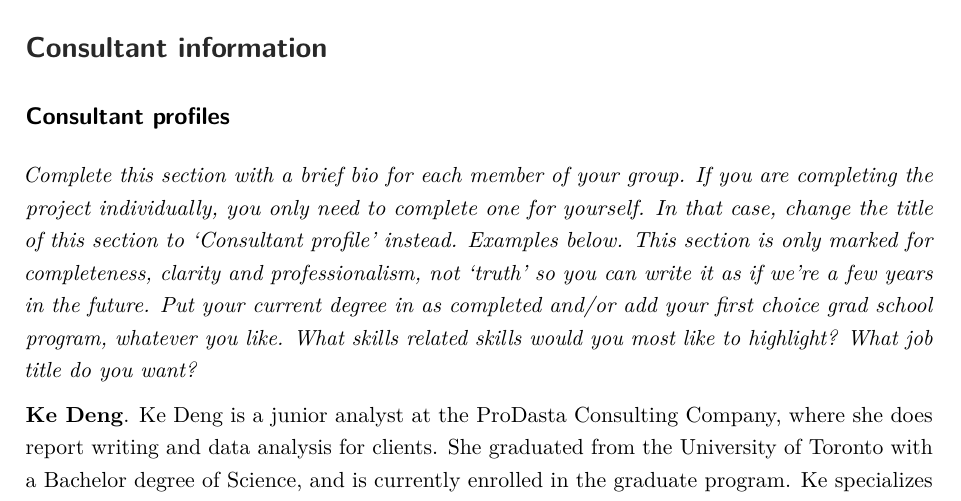
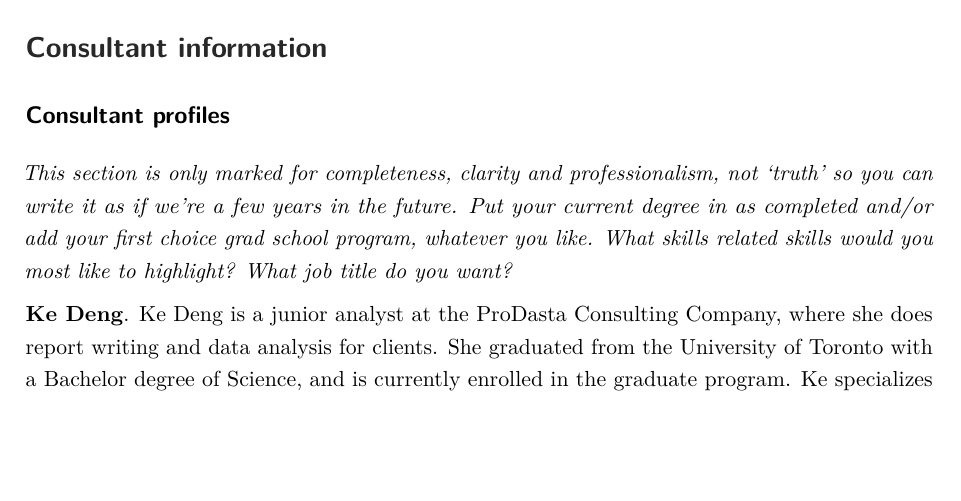
Before and after one commit to huangqih/Black-saber-consulting, an R Markdown document (report_template.Rmd): part of page 6 of 7, cut so that both start at the same text, the shorter picture padded with empty space. Rendered offline with R 4.5, knitr and Pandoc, then LaTeX, with nearby package versions.

Commit message:
delete part of instruction

```diff
--- a/report_template.Rmd
+++ b/report_template.Rmd
@@ -102,7 +102,7 @@ _In this section you will summarize your findings across all the research questi
 # Consultant information
 ## Consultant profiles
 
-*Complete this section with a brief bio for each member of your group. If you are completing the project individually, you only need to complete one for yourself. In that case, change the title of this section to 'Consultant profile' instead. Examples below. This section is only marked for completeness, clarity and professionalism, not 'truth' so you can write it as if we're a few years in the future. Put your current degree in as completed and/or add your first choice grad school program, whatever you like. What skills related skills would you most like to highlight? What job title do you want?*
+*This section is only marked for completeness, clarity and professionalism, not 'truth' so you can write it as if we're a few years in the future. Put your current degree in as completed and/or add your first choice grad school program, whatever you like. What skills related skills would you most like to highlight? What job title do you want?*
 
 **Ke Deng**. Ke Deng is a junior analyst at the ProDasta Consulting Company, where she does report writing and data analysis for clients. She graduated from the University of Toronto with a Bachelor degree of Science, and is currently enrolled in the graduate program. Ke specializes in Statistics, with a focus in economics. She has been with the ProDasta Consulting Company since the company started. Ke is currently employed as the report writer and consulter of the company and she is great at writing and polishing reports for the clients.
 
```
